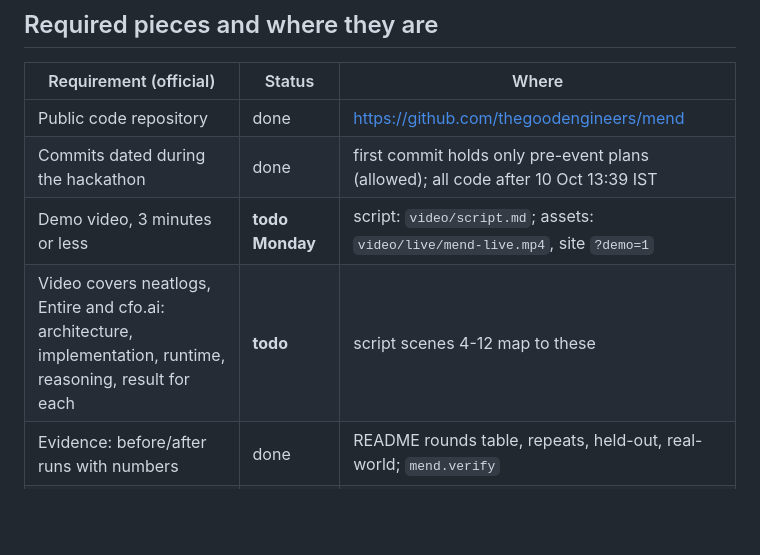
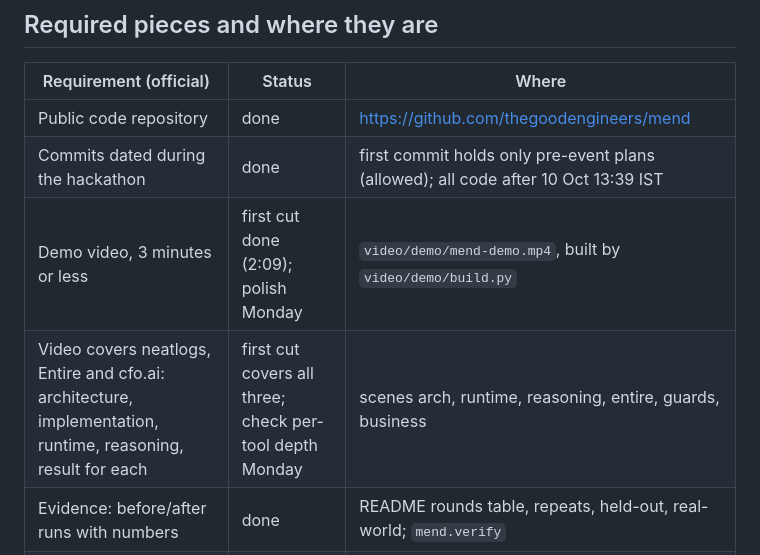
Before and after one commit to Bhumika-1432006/mend, a Markdown page: docs/submission.md, the part around the change. Drawn GitHub-style; blank space fills up the shorter version.

```diff
--- a/docs/submission.md
+++ b/docs/submission.md
@@ -19,8 +19,8 @@ Demo: <YouTube or X video link> · site: https://thegoodengineers.github.io/mend
 |---|---|---|
 | Public code repository | done | https://github.com/thegoodengineers/mend |
 | Commits dated during the hackathon | done | first commit holds only pre-event plans (allowed); all code after 10 Oct 13:39 IST |
-| Demo video, 3 minutes or less | **todo Monday** | script: `video/script.md`; assets: `video/live/mend-live.mp4`, site `?demo=1` |
-| Video covers neatlogs, Entire and cfo.ai: architecture, implementation, runtime, reasoning, result for each | **todo** | script scenes 4-12 map to these |
+| Demo video, 3 minutes or less | first cut done (2:09); polish Monday | `video/demo/mend-demo.mp4`, built by `video/demo/build.py` |
+| Video covers neatlogs, Entire and cfo.ai: architecture, implementation, runtime, reasoning, result for each | first cut covers all three; check per-tool depth Monday | scenes arch, runtime, reasoning, entire, guards, business |
 | Evidence: before/after runs with numbers | done | README rounds table, repeats, held-out, real-world; `mend.verify` |
 | Evidence: neatlogs traces (links or screenshots) | partial | trace read-backs in `evidence/`; **todo: dashboard screenshots** |
 | Evidence: Entire checkpoints or entire-graph output | done | checkpoints for 7e2148e, c07f702 (and round 6); entire-graph enabled in the runner |
```
Also changed, not shown: README.md (+2 -0 lines), docs/GATE.md (added, +22 -0 lines).
